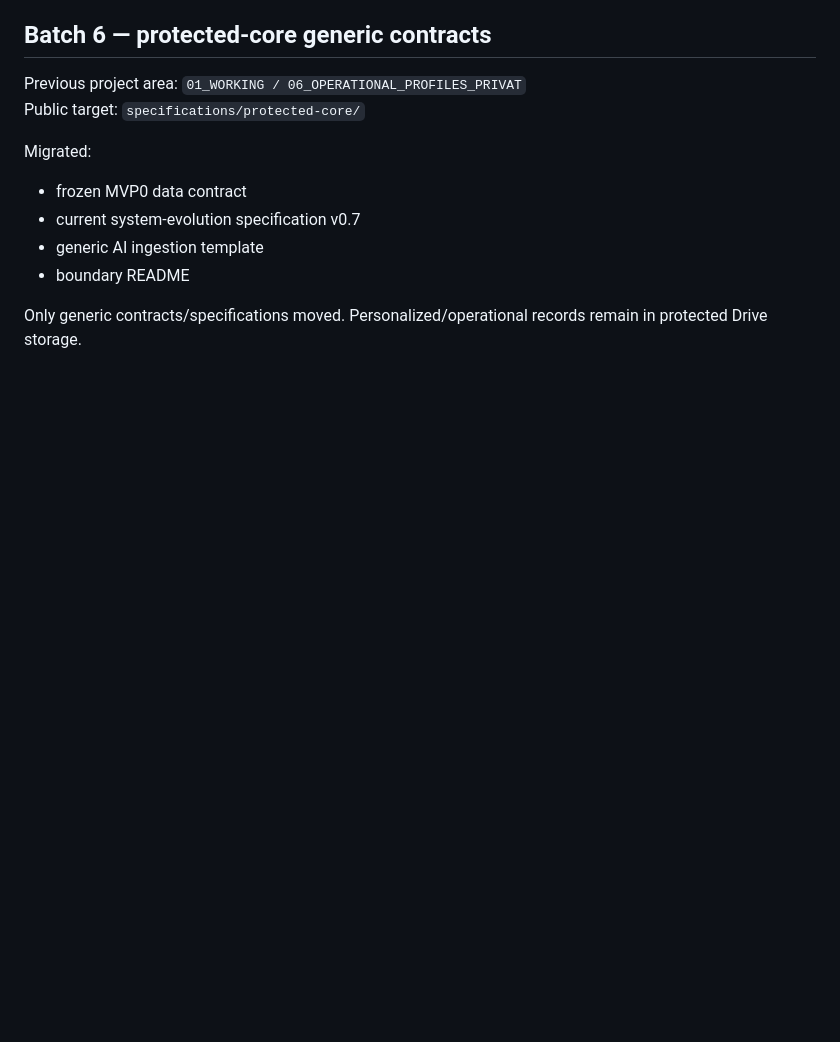
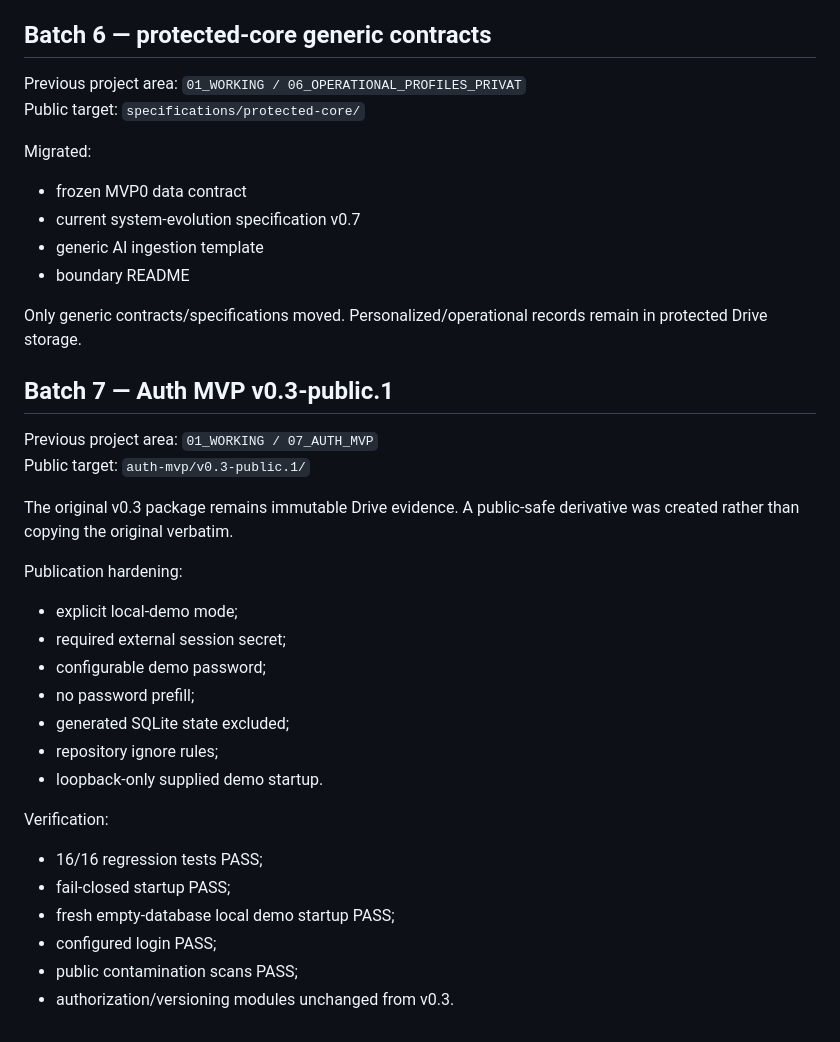
Before and after one commit to ftreppo/DSM-LRS, a Markdown page: docs/migration/provenance-v0.1.md, the part around the change. GitHub-like rendering; blank space fills up the shorter version.

Commit message:
Add Auth MVP public-safe derivative provenance

```diff
--- a/docs/migration/provenance-v0.1.md
+++ b/docs/migration/provenance-v0.1.md
@@ -96,3 +96,28 @@ Migrated:
 - boundary README
 
 Only generic contracts/specifications moved. Personalized/operational records remain in protected Drive storage.
+
+
+## Batch 7 — Auth MVP v0.3-public.1
+
+Previous project area: `01_WORKING / 07_AUTH_MVP`
+Public target: `auth-mvp/v0.3-public.1/`
+
+The original v0.3 package remains immutable Drive evidence. A public-safe derivative was created rather than copying the original verbatim.
+
+Publication hardening:
+- explicit local-demo mode;
+- required external session secret;
+- configurable demo password;
+- no password prefill;
+- generated SQLite state excluded;
+- repository ignore rules;
+- loopback-only supplied demo startup.
+
+Verification:
+- 16/16 regression tests PASS;
+- fail-closed startup PASS;
+- fresh empty-database local demo startup PASS;
+- configured login PASS;
+- public contamination scans PASS;
+- authorization/versioning modules unchanged from v0.3.
```
